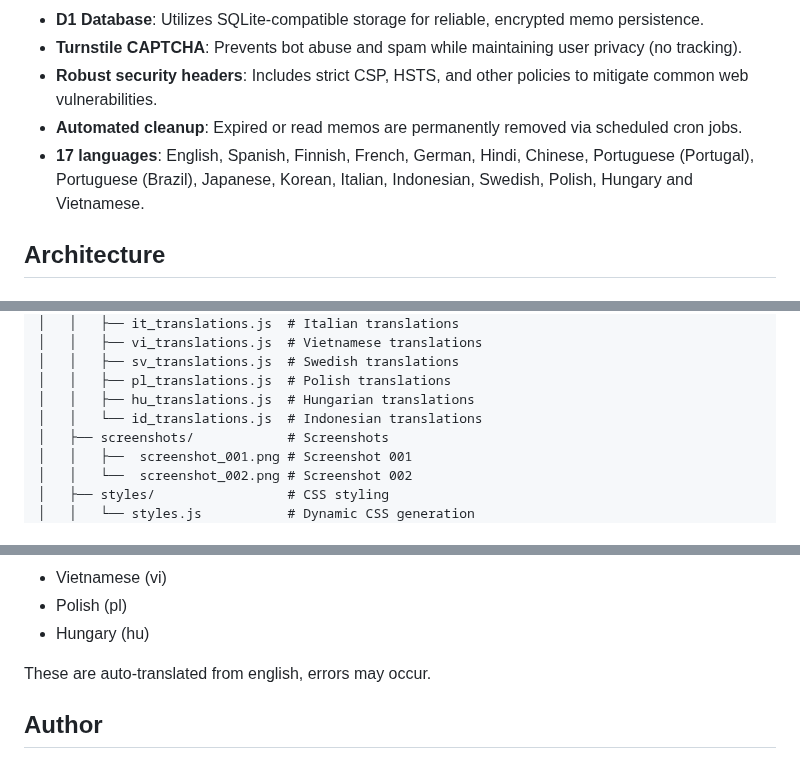
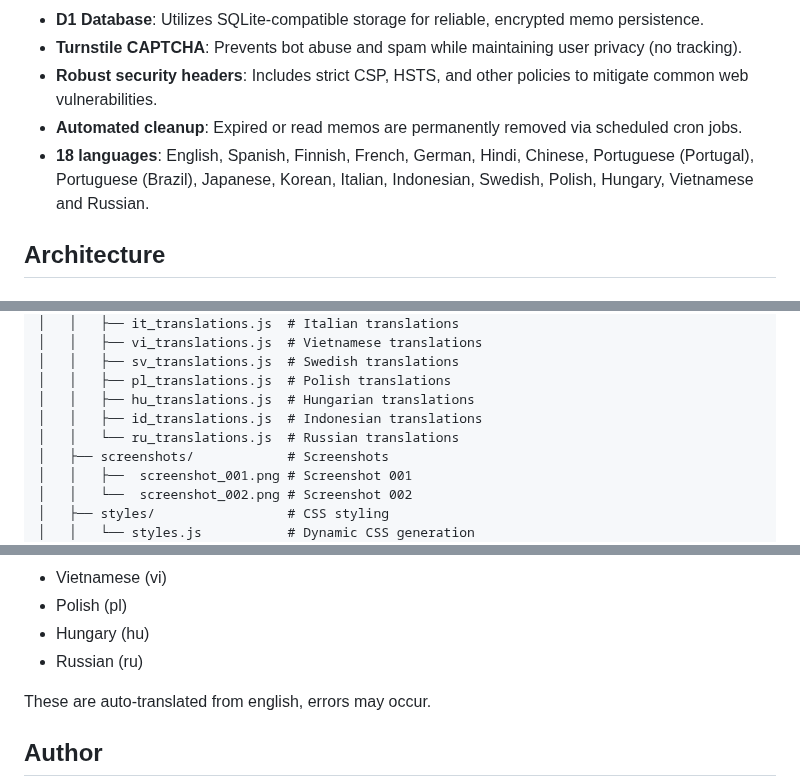
Before and after one commit to timoheimonen/securememo.app, a Markdown page: README.md, 3 parts joined by grey strips. Rendered like a GitHub page.

Commit message:
docs: update readme languages

```diff
--- a/README.md
+++ b/README.md
@@ -21,7 +21,7 @@ securememo.app will run the main version of this repo.
 - **Turnstile CAPTCHA**: Prevents bot abuse and spam while maintaining user privacy (no tracking).
 - **Robust security headers**: Includes strict CSP, HSTS, and other policies to mitigate common web vulnerabilities.
 - **Automated cleanup**: Expired or read memos are permanently removed via scheduled cron jobs.
-- **17 languages**: English, Spanish, Finnish, French, German, Hindi, Chinese, Portuguese (Portugal), Portuguese (Brazil), Japanese, Korean, Italian, Indonesian, Swedish, Polish, Hungary and Vietnamese.
+- **18 languages**: English, Spanish, Finnish, French, German, Hindi, Chinese, Portuguese (Portugal), Portuguese (Brazil), Japanese, Korean, Italian, Indonesian, Swedish, Polish, Hungary, Vietnamese and Russian.
 
 
 
@@ -69,7 +69,8 @@ securememo/
 │   │   ├── sv_translations.js  # Swedish translations
 │   │   ├── pl_translations.js  # Polish translations
 │   │   ├── hu_translations.js  # Hungarian translations
-│   │   └── id_translations.js  # Indonesian translations
+│   │   ├── id_translations.js  # Indonesian translations
+│   │   └── ru_translations.js  # Russian translations
 │   ├── screenshots/            # Screenshots
 │   │   ├──  screenshot_001.png # Screenshot 001
 │   │   └──  screenshot_002.png # Screenshot 002
@@ -132,6 +133,7 @@ The supported languages are:
 - Vietnamese (vi)
 - Polish (pl)
 - Hungary (hu)
+- Russian (ru)
 
 These are auto-translated from english, errors may occur.
 
```
